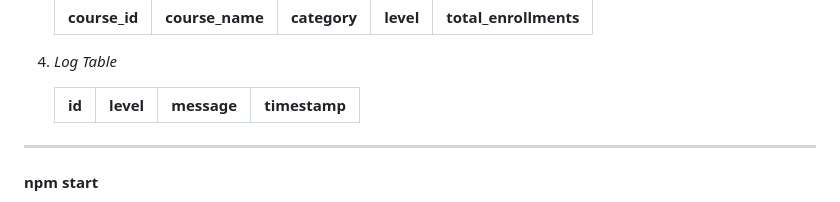
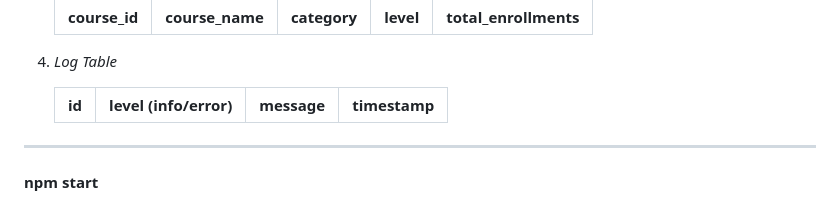
Before and after one commit to aashishU/e-learning-api, a Markdown page: README.md, the part around the change. Drawn GitHub-style.

```diff
--- a/README.md
+++ b/README.md
@@ -47,8 +47,8 @@
 
 4. _Log Table_
 
-   | id | level | message | timestamp |
-   | -- | ----- | ------- | --------- |
+   | id | level (info/error) | message | timestamp |
+   | -- | ------------------ | ------- | --------- |
 
 ---
 
```
